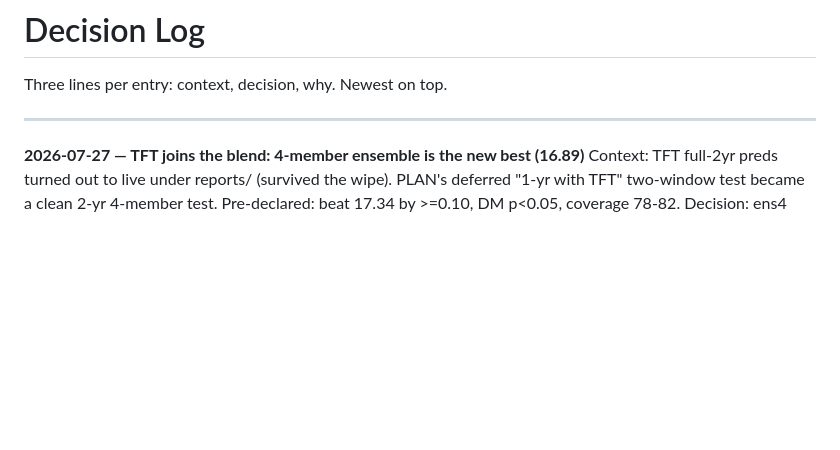
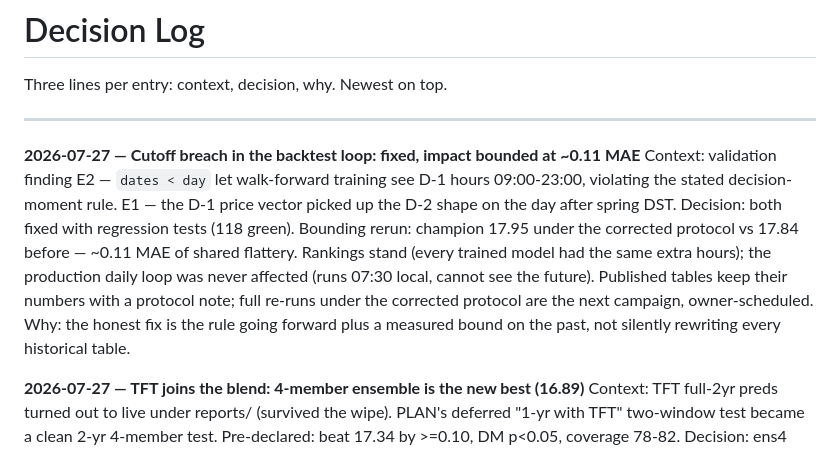
Before and after one commit to barteksarwa/pl-energy-forecast, a Markdown page: docs/DECISIONS.md, the part around the change. Drawn GitHub-style; blank space fills up the shorter version.

Commit message:
docs: night-campaign handover; protocol note on the cutoff fix; decision entries

```diff
--- a/docs/DECISIONS.md
+++ b/docs/DECISIONS.md
@@ -3,6 +3,11 @@
 Three lines per entry: context, decision, why. Newest on top.
 
 ---
+
+**2026-07-27 — Cutoff breach in the backtest loop: fixed, impact bounded at ~0.11 MAE**
+Context: validation finding E2 — `dates < day` let walk-forward training see D-1 hours 09:00-23:00, violating the stated decision-moment rule. E1 — the D-1 price vector picked up the D-2 shape on the day after spring DST.
+Decision: both fixed with regression tests (118 green). Bounding rerun: champion 17.95 under the corrected protocol vs 17.84 before — ~0.11 MAE of shared flattery. Rankings stand (every trained model had the same extra hours); the production daily loop was never affected (runs 07:30 local, cannot see the future). Published tables keep their numbers with a protocol note; full re-runs under the corrected protocol are the next campaign, owner-scheduled.
+Why: the honest fix is the rule going forward plus a measured bound on the past, not silently rewriting every historical table.
 
 **2026-07-27 — TFT joins the blend: 4-member ensemble is the new best (16.89)**
 Context: TFT full-2yr preds turned out to live under reports/ (survived the wipe). PLAN's deferred "1-yr with TFT" two-window test became a clean 2-yr 4-member test. Pre-declared: beat 17.34 by >=0.10, DM p<0.05, coverage 78-82.
```
Also changed, not shown: docs/RESULTS.md (+9 -0 lines), docs/handovers/2026-07-27_night-campaign.md (added, +60 -0 lines).
